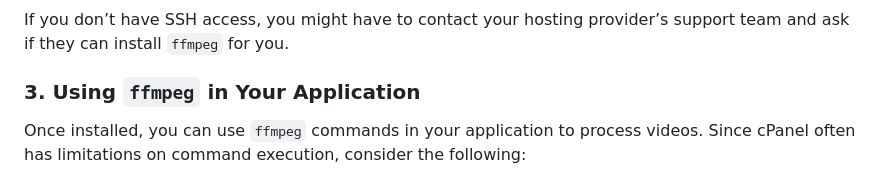
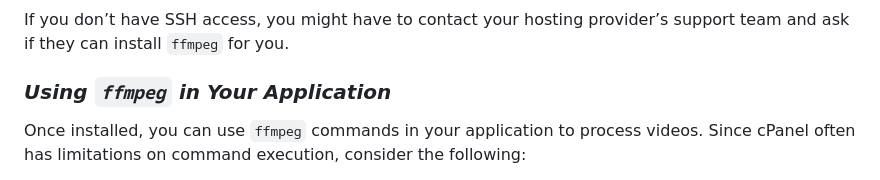
Before and after one commit to imadbenmadi/Video-loader, a Markdown page: README.md, the part around the change. GitHub-like rendering.

```diff
--- a/README.md
+++ b/README.md
@@ -48,7 +48,7 @@ If `ffmpeg` is not installed, and you have root access (which is uncommon for sh
 #### Without SSH Access
 If you don’t have SSH access, you might have to contact your hosting provider’s support team and ask if they can install `ffmpeg` for you.
 
-### 3. **Using `ffmpeg` in Your Application**
+### *Using `ffmpeg` in Your Application*
 Once installed, you can use `ffmpeg` commands in your application to process videos. Since cPanel often has limitations on command execution, consider the following:
 
 - **Cron Jobs**: You can create cron jobs in cPanel to run `ffmpeg` commands at scheduled intervals if you need to process videos regularly.
```
